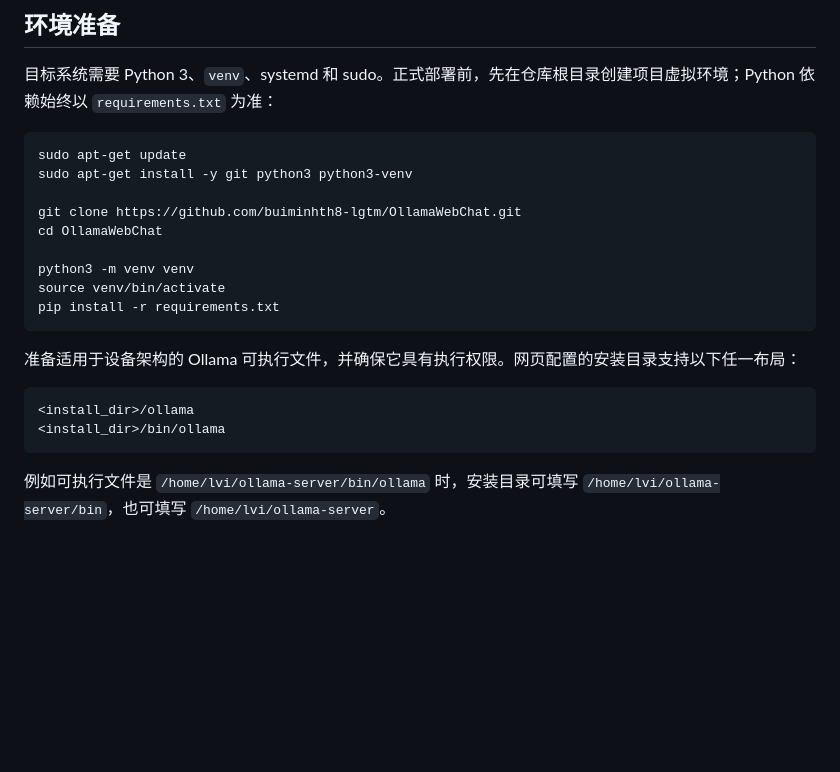
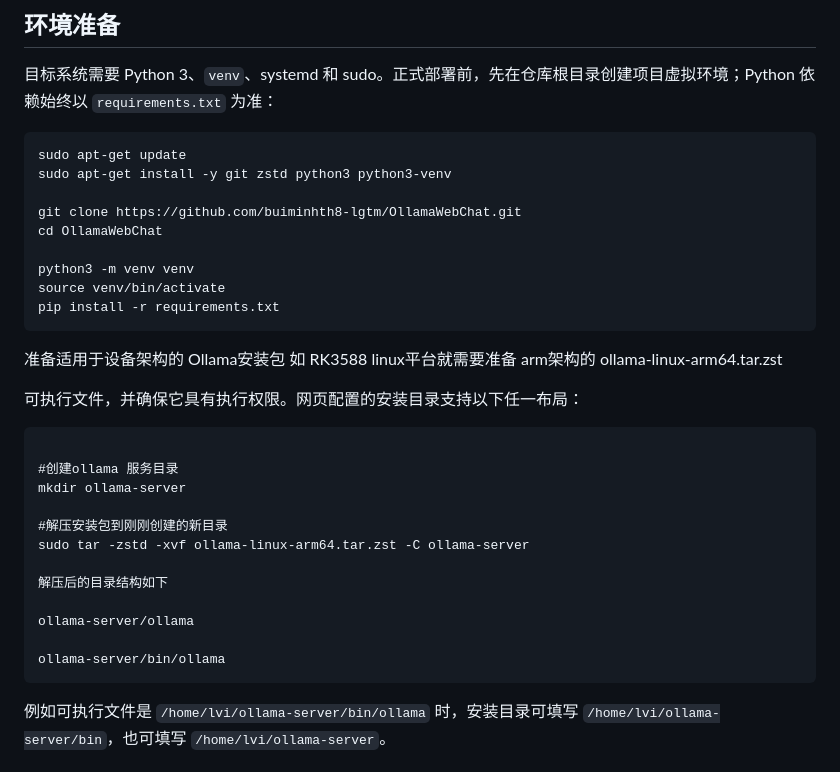
Before and after one commit to buiminhth8-lgtm/OllamaWebChat, a Markdown page: README.md, the part around the change. Drawn GitHub-style; blank space fills up the shorter version.

````diff
--- a/README.md
+++ b/README.md
@@ -33,7 +33,7 @@ tests/                         unittest 测试
 
 ```bash
 sudo apt-get update
-sudo apt-get install -y git python3 python3-venv
+sudo apt-get install -y git zstd python3 python3-venv
 
 git clone https://github.com/buiminhth8-lgtm/OllamaWebChat.git
 cd OllamaWebChat
@@ -43,11 +43,23 @@ source venv/bin/activate
 pip install -r requirements.txt
 ```
 
-准备适用于设备架构的 Ollama 可执行文件，并确保它具有执行权限。网页配置的安装目录支持以下任一布局：
+准备适用于设备架构的 Ollama安装包 如 RK3588 linux平台就需要准备 arm架构的 ollama-linux-arm64.tar.zst
+
+ 可执行文件，并确保它具有执行权限。网页配置的安装目录支持以下任一布局：
 
 ```text
-<install_dir>/ollama
-<install_dir>/bin/ollama
+
+#创建ollama 服务目录
+mkdir ollama-server
+
+#解压安装包到刚刚创建的新目录
+sudo tar -zstd -xvf ollama-linux-arm64.tar.zst -C ollama-server
+
+解压后的目录结构如下
+
+ollama-server/ollama
+
+ollama-server/bin/ollama
 ```
 
 例如可执行文件是 `/home/lvi/ollama-server/bin/ollama` 时，安装目录可填写 `/home/lvi/ollama-server/bin`，也可填写 `/home/lvi/ollama-server`。
````
